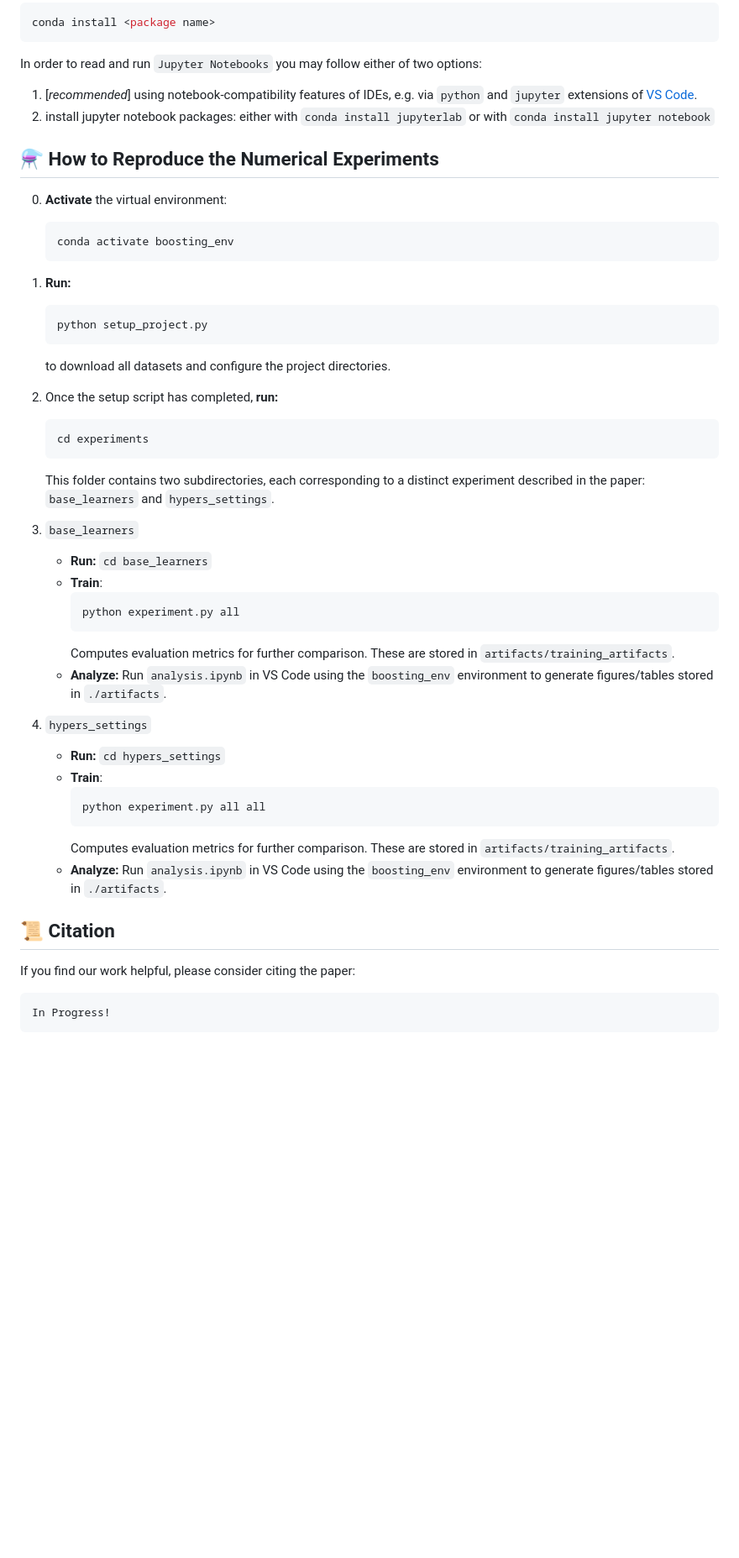
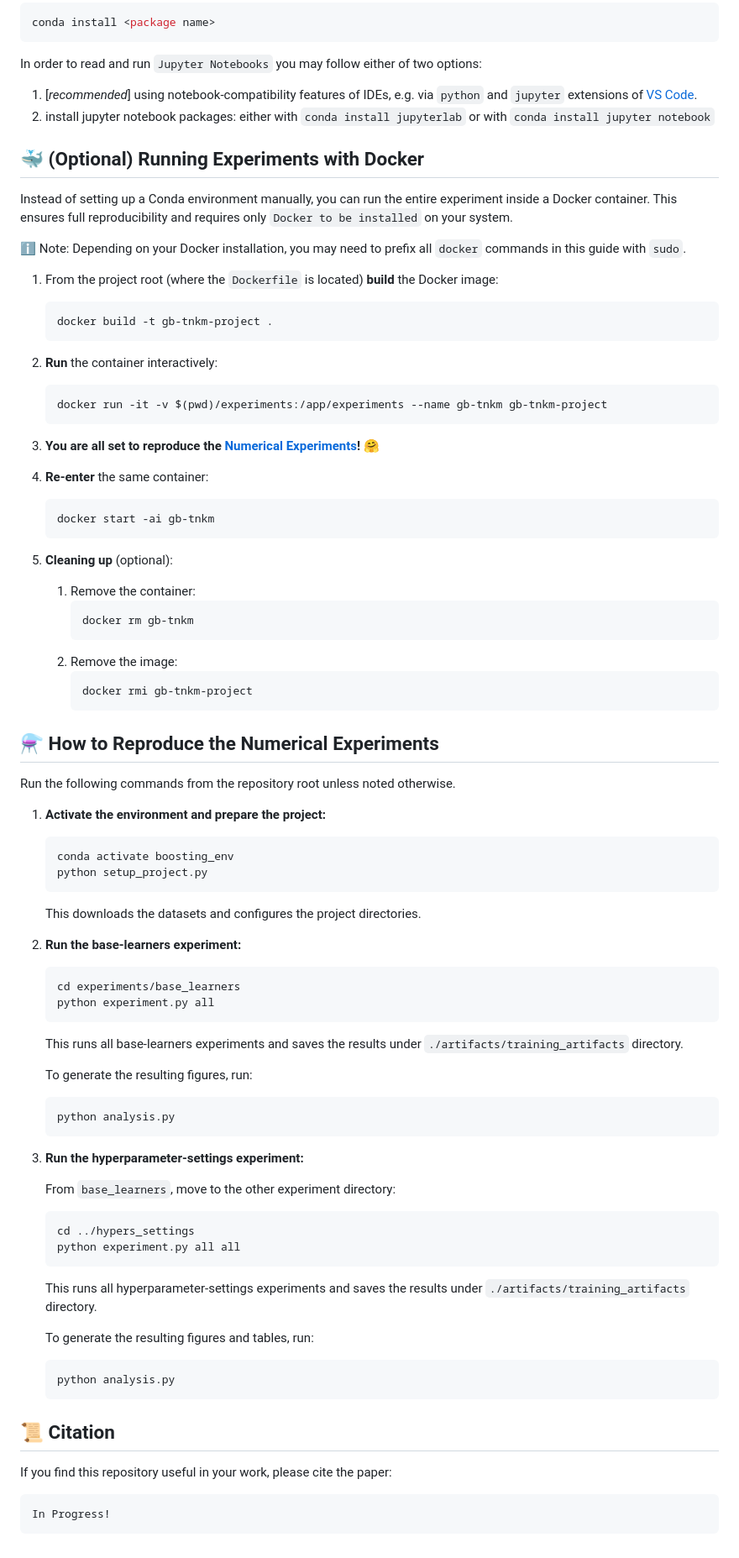
Before and after one commit to AlbMLpy/boosting-tnkm, a Markdown page: README.md, the part around one of its changes. Shown at 84% size. Drawn GitHub-style; blank space fills up the shorter version.

Commit message:
Improved readme

````diff
--- a/README.md
+++ b/README.md
@@ -43,47 +47,82 @@ In order to read and run `Jupyter Notebooks` you may follow either of two option
   either with `conda install jupyterlab` or with `conda install jupyter notebook`
 
 
+## 🐳 (Optional) Running Experiments with Docker
+
+Instead of setting up a Conda environment manually, you can run the entire experiment inside a Docker container. This ensures full reproducibility and requires only `Docker to be installed` on your system.
+
+ℹ️ Note: Depending on your Docker installation, you may need to prefix
+all `docker` commands in this guide with `sudo`.
+
+1. From the project root (where the `Dockerfile` is located) **build** the Docker image:
+    ```shell
+    docker build -t gb-tnkm-project .
+    ```
+
+2. **Run** the container interactively:
+    ```shell
+    docker run -it -v $(pwd)/experiments:/app/experiments --name gb-tnkm gb-tnkm-project
+    ```
+3. **You are all set to reproduce the [Numerical Experiments](#-how-to-reproduce-the-numerical-experiments)!** 🤗
+
+4. **Re-enter** the same container:
+    ```shell
+    docker start -ai gb-tnkm
+    ```
+
+5. **Cleaning up** (optional):
+
+    1. Remove the container:
+        ```shell
+        docker rm gb-tnkm
+        ```
+    2. Remove the image:
+        ```shell
+        docker rmi gb-tnkm-project
+        ```
+
+
 ## ⚗️ How to Reproduce the Numerical Experiments
 
-0. **Activate** the virtual environment:
+Run the following commands from the repository root unless noted otherwise.
+
+1. **Activate the environment and prepare the project:**
     ```shell
     conda activate boosting_env
+    python setup_project.py
+    ```
+    This downloads the datasets and configures the project directories.
+
+2. **Run the base-learners experiment:**
+    ```shell
+    cd experiments/base_learners
+    python experiment.py all
+    ```
+    This runs all base-learners experiments and saves the results under `./artifacts/training_artifacts` directory.
+
+    To generate the resulting figures, run:
+    ```shell
+    python analysis.py
     ```
 
-1. **Run:**
-   ```shell
-   python setup_project.py
-   ```
-   to download all datasets and configure the project directories.
+3. **Run the hyperparameter-settings experiment:**
 
-2. Once the setup script has completed, **run:**
+    From `base_learners`, move to the other experiment directory:
     ```shell
-    cd experiments
+    cd ../hypers_settings
+    python experiment.py all all
     ```
-    This folder contains two subdirectories, each corresponding to a distinct experiment described in the paper: `base_learners` and `hypers_settings`.
+    This runs all hyperparameter-settings experiments and saves the results under `./artifacts/training_artifacts` directory.
 
-3. `base_learners`
-    -  **Run:** `cd base_learners`
-    -  **Train**:
-        ```bash
-        python experiment.py all
-        ```
-        Computes evaluation metrics for further comparison. These are stored in `artifacts/training_artifacts`.
-    -  **Analyze:** Run `analysis.ipynb` in VS Code using the `boosting_env` environment to generate figures/tables stored in `./artifacts`.
-
-4. `hypers_settings`
-    -  **Run:** `cd hypers_settings`
-    -  **Train**:
-        ```bash
-        python experiment.py all all
-        ```
-        Computes evaluation metrics for further comparison. These are stored in `artifacts/training_artifacts`.
-    -  **Analyze:** Run `analysis.ipynb` in VS Code using the `boosting_env` environment to generate figures/tables stored in `./artifacts`.
+    To generate the resulting figures and tables, run:
+    ```shell
+    python analysis.py
+    ```
 
 
 ## 📜 Citation
 
-If you find our work helpful, please consider citing the paper:
+If you find this repository useful in your work, please cite the paper:
 
 ```bibtex
 In Progress!
````
Also changed, not shown: other parts of README.md (+9 -5 lines), assets/diagram.png (added).
